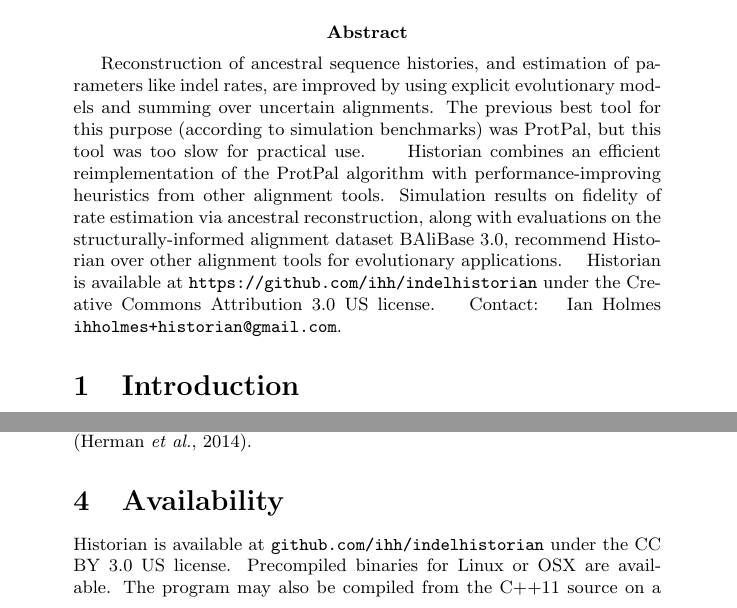
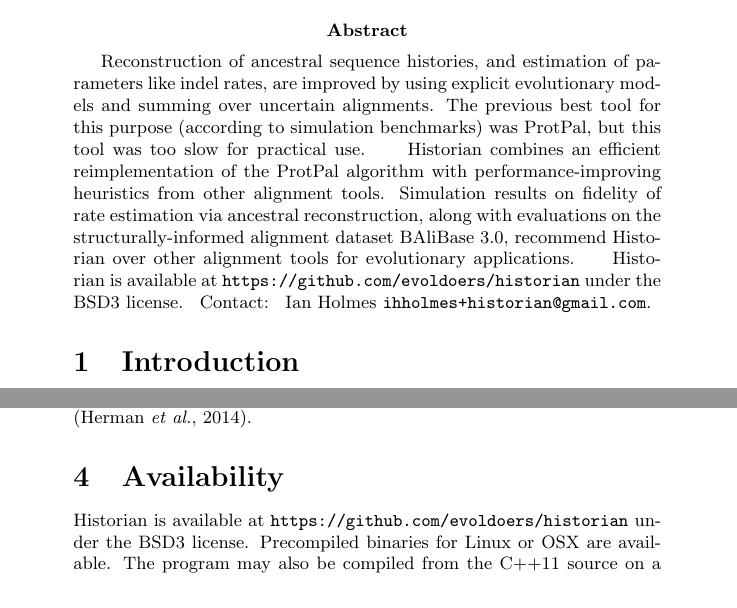
Before and after one commit to evoldoers/historian, a LaTeX document (doc/preprint.tex, which reads doc/paper.tex): two parts of pages 1 and 6 of 8, joined at a grey line, cut so that both start at the same text. Compiled offline with pdfLaTeX.

Commit message:
Updated URL, license

```diff
--- a/doc/paper.tex
+++ b/doc/paper.tex
@@ -13,7 +13,7 @@
 along with evaluations on the structurally-informed alignment dataset BAliBase 3.0,
 recommend Historian over other alignment tools for evolutionary applications.
 }{
-Historian is available at \url{https://github.com/ihh/indelhistorian} under the Creative Commons Attribution 3.0 US license.
+Historian is available at \url{https://github.com/evoldoers/historian} under the BSD3 license.
 }{
 Ian Holmes {\tt ihholmes+historian@gmail.com}.
 }{
@@ -264,7 +264,7 @@
 
 \section{Availability}
 
-Historian is available at \url{github.com/ihh/indelhistorian} under the CC BY 3.0 US license.
+Historian is available at \url{https://github.com/evoldoers/historian} under the BSD3 license.
 Precompiled binaries for Linux or OSX are available.
 The program may also be compiled from the C++11 source
 on a POSIX system with Clang (v.6.1.0) and several free libaries (libgsl, libz and Boost).
```
